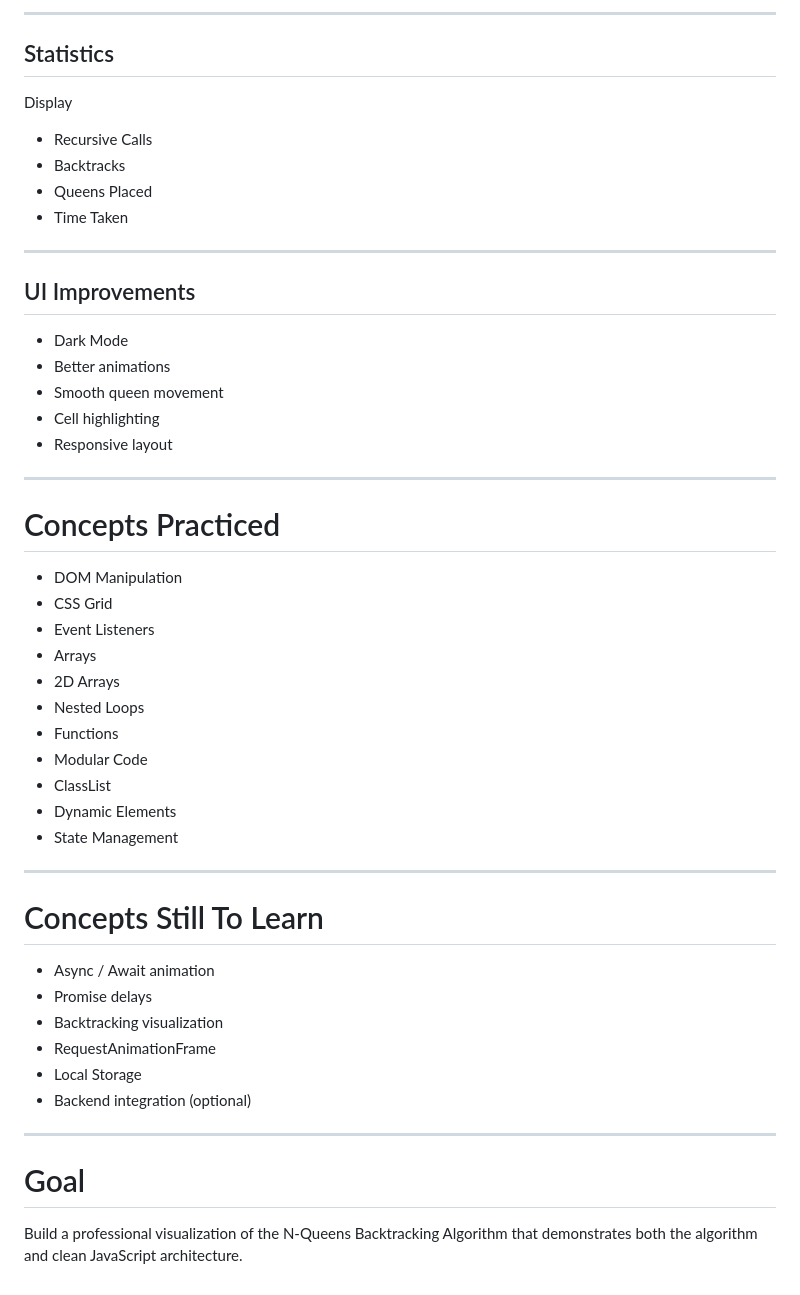
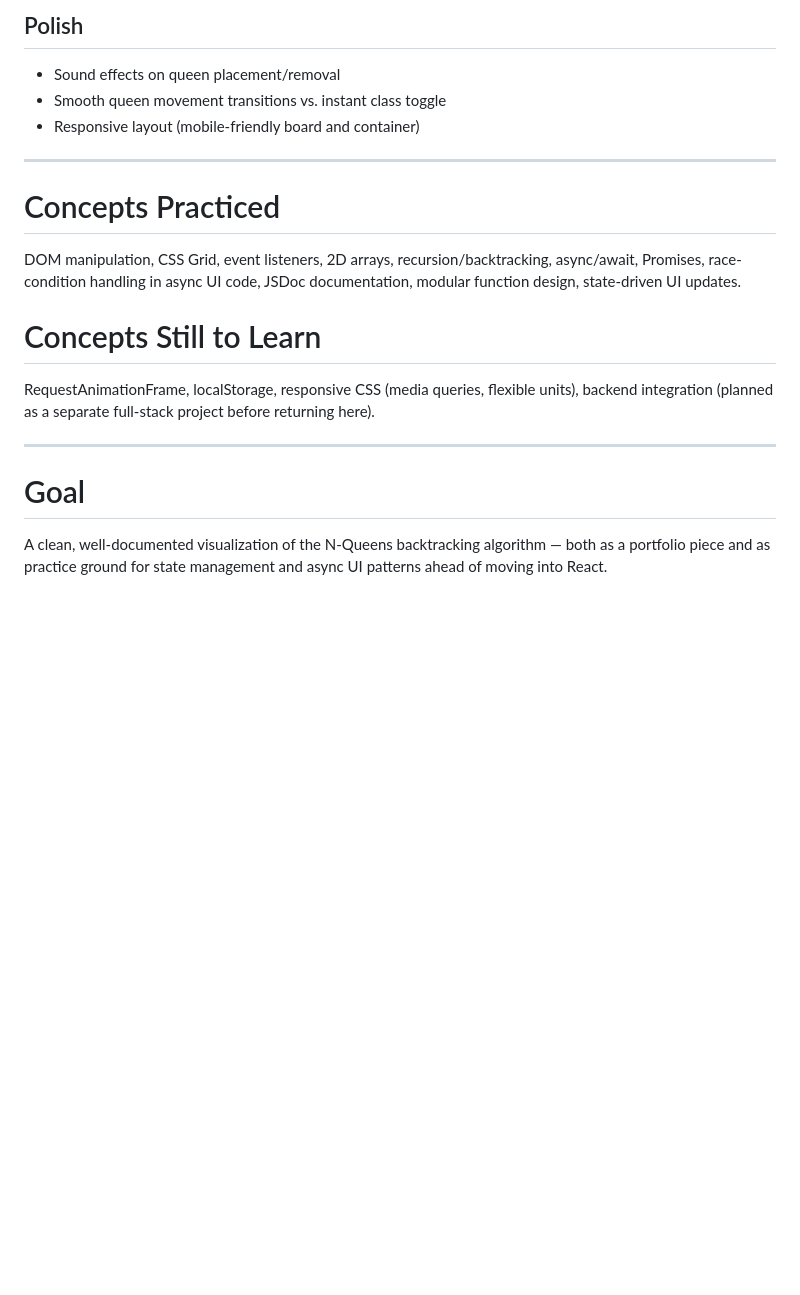
Before and after one commit to Aamirsayyad/NQueensVisualizer, a Markdown page: README.md, the part around one of its changes. Drawn GitHub-style; blank space fills up the shorter version.

```diff
--- a/README.md
+++ b/README.md
@@ -200,54 +88,18 @@ Stores board size.
 
----
-
-## Statistics
-
-Display
-
-- Recursive Calls
-- Backtracks
-- Queens Placed
-- Time Taken
-
----
-
-## UI Improvements
-
-- Dark Mode
-- Better animations
-- Smooth queen movement
-- Cell highlighting
-- Responsive layout
+## Polish
+- Sound effects on queen placement/removal
+- Smooth queen movement transitions vs. instant class toggle
+- Responsive layout (mobile-friendly board and container)
 
 ---
 
 # Concepts Practiced
+DOM manipulation, CSS Grid, event listeners, 2D arrays, recursion/backtracking, async/await, Promises, race-condition handling in async UI code, JSDoc documentation, modular function design, state-driven UI updates.
 
-- DOM Manipulation
-- CSS Grid
-- Event Listeners
-- Arrays
-- 2D Arrays
-- Nested Loops
-- Functions
-- Modular Code
-- ClassList
-- Dynamic Elements
-- State Management
-
----
-
-# Concepts Still To Learn
-
-- Async / Await animation
-- Promise delays
-- Backtracking visualization
-- RequestAnimationFrame
-- Local Storage
-- Backend integration (optional)
+# Concepts Still to Learn
+RequestAnimationFrame, localStorage, responsive CSS (media queries, flexible units), backend integration (planned as a separate full-stack project before returning here).
 
 ---
 
 # Goal
-
-Build a professional visualization of the N-Queens Backtracking Algorithm that demonstrates both the algorithm and clean JavaScript architecture.
+A clean, well-documented visualization of the N-Queens backtracking algorithm — both as a portfolio piece and as practice ground for state management and async UI patterns ahead of moving into React.
```
Also changed, not shown: other parts of README.md (+55 -167 lines).
